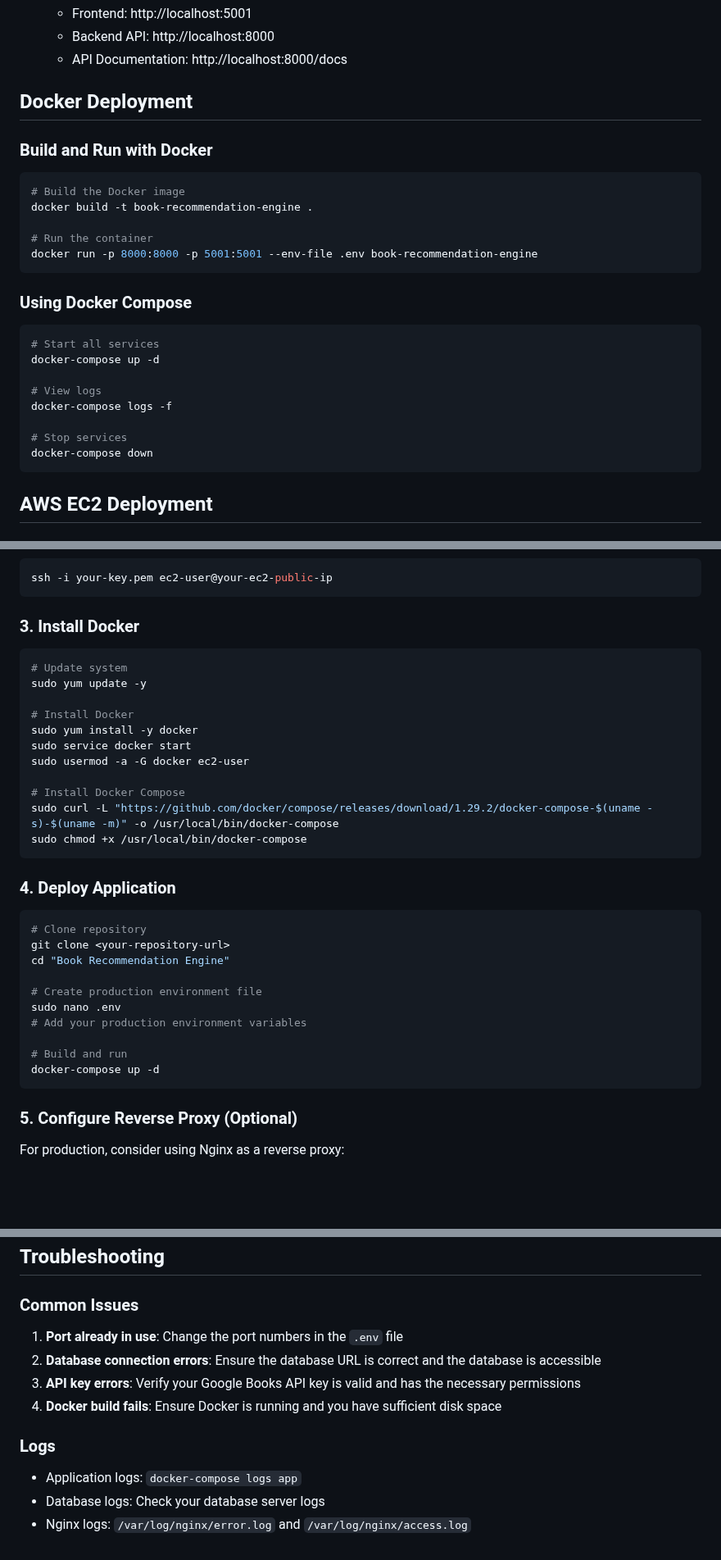
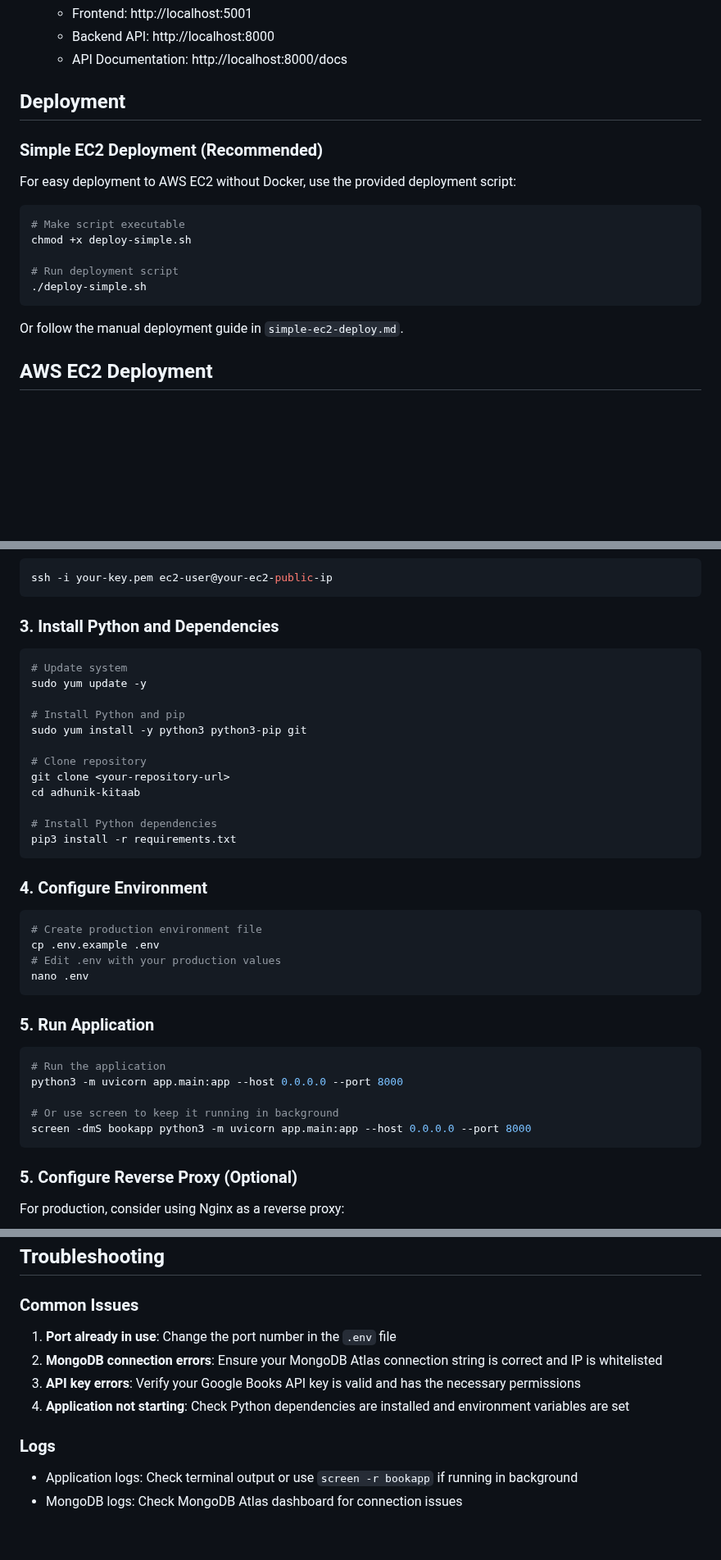
Before and after one commit to arindewangan/adhunik-kitaab, a Markdown page: README.md, 3 parts joined by grey strips. Shown at 82% size. Drawn GitHub-style; blank space fills up the shorter version.

````diff
--- a/README.md
+++ b/README.md
@@ -135,30 +128,21 @@ Book Recommendation Engine/
    - Backend API: http://localhost:8000
    - API Documentation: http://localhost:8000/docs
 
-## Docker Deployment
+## Deployment
 
-### Build and Run with Docker
+### Simple EC2 Deployment (Recommended)
+
+For easy deployment to AWS EC2 without Docker, use the provided deployment script:
 
 ```bash
-# Build the Docker image
-docker build -t book-recommendation-engine .
+# Make script executable
+chmod +x deploy-simple.sh
 
-# Run the container
-docker run -p 8000:8000 -p 5001:5001 --env-file .env book-recommendation-engine
+# Run deployment script
+./deploy-simple.sh
 ```
 
-### Using Docker Compose
-
-```bash
-# Start all services
-docker-compose up -d
-
-# View logs
-docker-compose logs -f
-
-# Stop services
-docker-compose down
-```
+Or follow the manual deployment guide in `simple-ec2-deploy.md`.
 
 ## AWS EC2 Deployment
 
@@ -179,35 +163,40 @@ docker-compose down
 ssh -i your-key.pem ec2-user@your-ec2-public-ip
 ```
 
-### 3. Install Docker
+### 3. Install Python and Dependencies
 
 ```bash
 # Update system
 sudo yum update -y
 
-# Install Docker
-sudo yum install -y docker
-sudo service docker start
-sudo usermod -a -G docker ec2-user
+# Install Python and pip
+sudo yum install -y python3 python3-pip git
 
-# Install Docker Compose
-sudo curl -L "https://github.com/docker/compose/releases/download/1.29.2/docker-compose-$(uname -s)-$(uname -m)" -o /usr/local/bin/docker-compose
-sudo chmod +x /usr/local/bin/docker-compose
+# Clone repository
+git clone <your-repository-url>
+cd adhunik-kitaab
+
+# Install Python dependencies
+pip3 install -r requirements.txt
 ```
 
-### 4. Deploy Application
+### 4. Configure Environment
 
 ```bash
-# Clone repository
-git clone <your-repository-url>
-cd "Book Recommendation Engine"
+# Create production environment file
+cp .env.example .env
+# Edit .env with your production values
+nano .env
+```
 
-# Create production environment file
-sudo nano .env
-# Add your production environment variables
+### 5. Run Application
 
-# Build and run
-docker-compose up -d
+```bash
+# Run the application
+python3 -m uvicorn app.main:app --host 0.0.0.0 --port 8000
+
+# Or use screen to keep it running in background
+screen -dmS bookapp python3 -m uvicorn app.main:app --host 0.0.0.0 --port 8000
 ```
 
 ### 5. Configure Reverse Proxy (Optional)
@@ -288,13 +276,12 @@ For support and questions, please open an issue in the GitHub repository.
 
 ### Common Issues
 
-1. **Port already in use**: Change the port numbers in the `.env` file
-2. **Database connection errors**: Ensure the database URL is correct and the database is accessible
+1. **Port already in use**: Change the port number in the `.env` file
+2. **MongoDB connection errors**: Ensure your MongoDB Atlas connection string is correct and IP is whitelisted
 3. **API key errors**: Verify your Google Books API key is valid and has the necessary permissions
-4. **Docker build fails**: Ensure Docker is running and you have sufficient disk space
+4. **Application not starting**: Check Python dependencies are installed and environment variables are set
 
 ### Logs
 
-- Application logs: `docker-compose logs app`
-- Database logs: Check your database server logs
-- Nginx logs: `/var/log/nginx/error.log` and `/var/log/nginx/access.log`
+- Application logs: Check terminal output or use `screen -r bookapp` if running in background
+- MongoDB logs: Check MongoDB Atlas dashboard for connection issues
````
Also changed, not shown: other parts of README.md (+22 -30 lines), TECH_STACK.md (+22 -1 lines), simple-ec2-deploy.md (deleted, +0 -160 lines).
